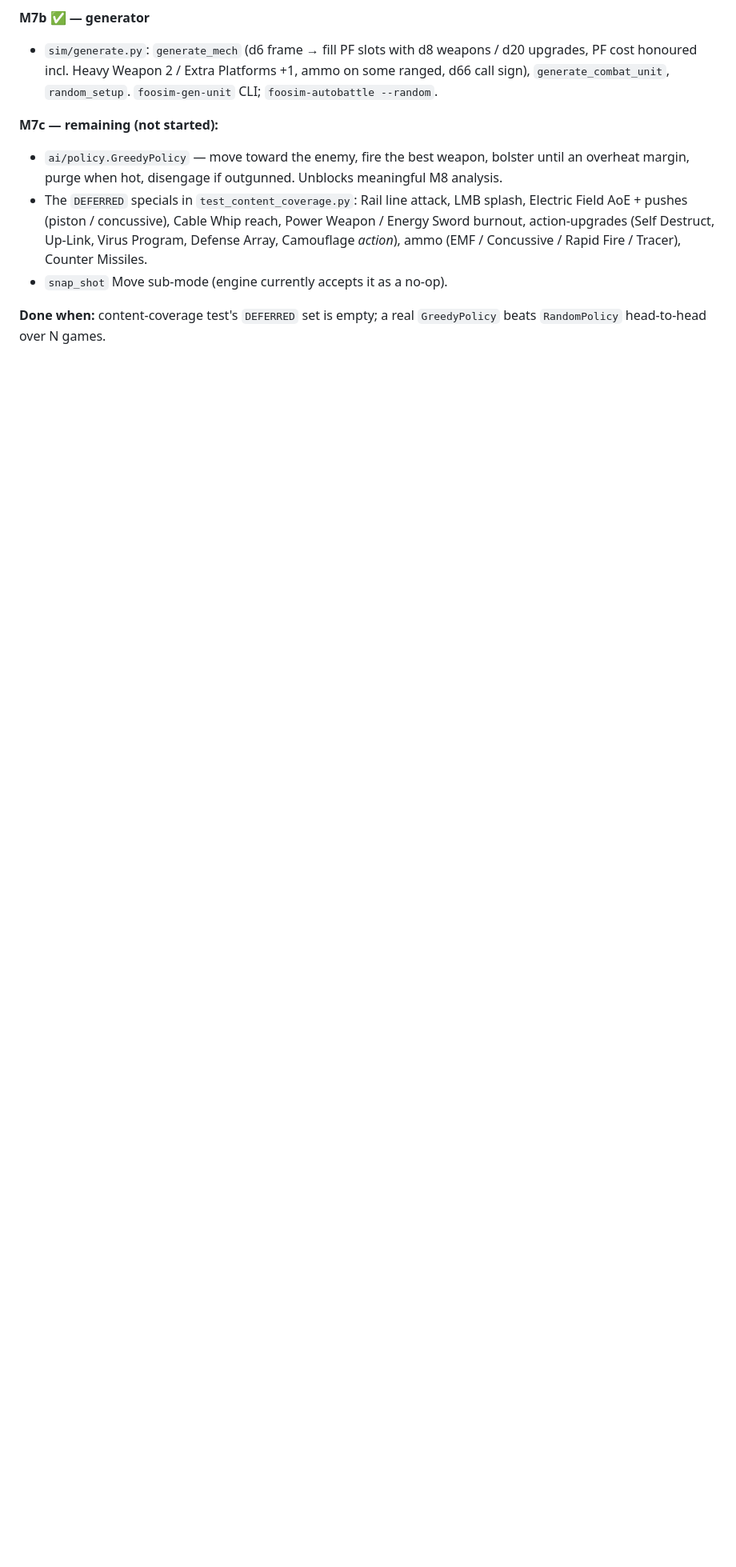
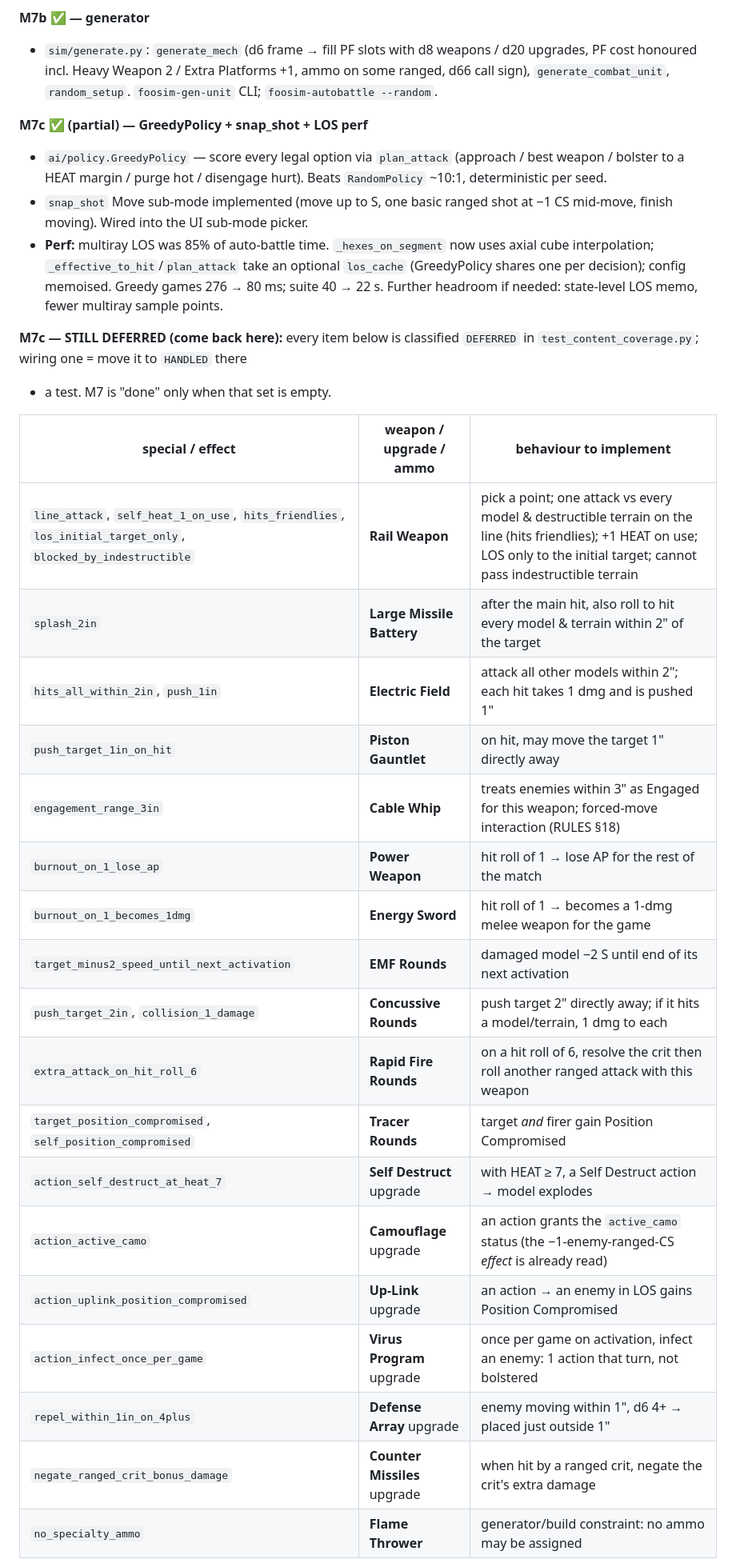
Before and after one commit to jrobrien/flames-of-orion-sim, a Markdown page: PLAN.md, the part around one of its changes. Shown at 80% size. GitHub-like rendering; blank space fills up the shorter version.

Commit message:
docs: PLAN M7c - explicit deferred-specials backlog table
Co-Authored-By: Claude Sonnet 5 <noreply@anthropic.com>
Claude-Session: https://claude.ai/code/session_013suLMZ42ZeXJEkdwk1Prnf

```diff
--- a/PLAN.md
+++ b/PLAN.md
@@ -403,16 +403,40 @@ seeded + never on deploy zones. **Not verified:** the imgui window itself — ru
   ammo on some ranged, d66 call sign), `generate_combat_unit`, `random_setup`.
   `foosim-gen-unit` CLI; `foosim-autobattle --random`.
 
-**M7c — remaining (not started):**
-- `ai/policy.GreedyPolicy` — move toward the enemy, fire the best weapon, bolster
-  until an overheat margin, purge when hot, disengage if outgunned. Unblocks
-  meaningful M8 analysis.
-- The `DEFERRED` specials in `test_content_coverage.py`: Rail line attack, LMB
-  splash, Electric Field AoE + pushes (piston / concussive), Cable Whip reach,
-  Power Weapon / Energy Sword burnout, action-upgrades (Self Destruct, Up-Link,
-  Virus Program, Defense Array, Camouflage *action*), ammo (EMF / Concussive /
-  Rapid Fire / Tracer), Counter Missiles.
-- `snap_shot` Move sub-mode (engine currently accepts it as a no-op).
+**M7c ✅ (partial) — GreedyPolicy + snap_shot + LOS perf**
+- `ai/policy.GreedyPolicy` — score every legal option via `plan_attack`
+  (approach / best weapon / bolster to a HEAT margin / purge hot / disengage
+  hurt). Beats `RandomPolicy` ~10:1, deterministic per seed.
+- `snap_shot` Move sub-mode implemented (move up to S, one basic ranged shot at
+  −1 CS mid-move, finish moving). Wired into the UI sub-mode picker.
+- **Perf:** multiray LOS was 85% of auto-battle time. `_hexes_on_segment` now
+  uses axial cube interpolation; `_effective_to_hit`/`plan_attack` take an
+  optional `los_cache` (GreedyPolicy shares one per decision); config memoised.
+  Greedy games 276 → 80 ms; suite 40 → 22 s. Further headroom if needed:
+  state-level LOS memo, fewer multiray sample points.
 
-**Done when:** content-coverage test's `DEFERRED` set is empty; a real
-`GreedyPolicy` beats `RandomPolicy` head-to-head over N games.
+**M7c — STILL DEFERRED (come back here):** every item below is classified
+`DEFERRED` in `test_content_coverage.py`; wiring one = move it to `HANDLED` there
++ a test. M7 is "done" only when that set is empty.
+
+| special / effect | weapon / upgrade / ammo | behaviour to implement |
+|---|---|---|
+| `line_attack`, `self_heat_1_on_use`, `hits_friendlies`, `los_initial_target_only`, `blocked_by_indestructible` | **Rail Weapon** | pick a point; one attack vs every model & destructible terrain on the line (hits friendlies); +1 HEAT on use; LOS only to the initial target; cannot pass indestructible terrain |
+| `splash_2in` | **Large Missile Battery** | after the main hit, also roll to hit every model & terrain within 2" of the target |
+| `hits_all_within_2in`, `push_1in` | **Electric Field** | attack all other models within 2"; each hit takes 1 dmg and is pushed 1" |
+| `push_target_1in_on_hit` | **Piston Gauntlet** | on hit, may move the target 1" directly away |
+| `engagement_range_3in` | **Cable Whip** | treats enemies within 3" as Engaged for this weapon; forced-move interaction (RULES §18) |
+| `burnout_on_1_lose_ap` | **Power Weapon** | hit roll of 1 → lose AP for the rest of the match |
+| `burnout_on_1_becomes_1dmg` | **Energy Sword** | hit roll of 1 → becomes a 1-dmg melee weapon for the game |
+| `target_minus2_speed_until_next_activation` | **EMF Rounds** | damaged model −2 S until end of its next activation |
+| `push_target_2in`, `collision_1_damage` | **Concussive Rounds** | push target 2" directly away; if it hits a model/terrain, 1 dmg to each |
+| `extra_attack_on_hit_roll_6` | **Rapid Fire Rounds** | on a hit roll of 6, resolve the crit then roll another ranged attack with this weapon |
+| `target_position_compromised`, `self_position_compromised` | **Tracer Rounds** | target *and* firer gain Position Compromised |
+| `action_self_destruct_at_heat_7` | **Self Destruct** upgrade | with HEAT ≥ 7, a Self Destruct action → model explodes |
+| `action_active_camo` | **Camouflage** upgrade | an action grants the `active_camo` status (the −1-enemy-ranged-CS *effect* is already read) |
+| `action_uplink_position_compromised` | **Up-Link** upgrade | an action → an enemy in LOS gains Position Compromised |
+| `action_infect_once_per_game` | **Virus Program** upgrade | once per game on activation, infect an enemy: 1 action that turn, not bolstered |
+| `repel_within_1in_on_4plus` | **Defense Array** upgrade | enemy moving within 1", d6 4+ → placed just outside 1" |
+| `negate_ranged_crit_bonus_damage` | **Counter Missiles** upgrade | when hit by a ranged crit, negate the crit's extra damage |
+| `no_specialty_ammo` | **Flame Thrower** | generator/build constraint: no ammo may be assigned |
+
```
Also changed, not shown: other parts of PLAN.md (+4 -0 lines).
